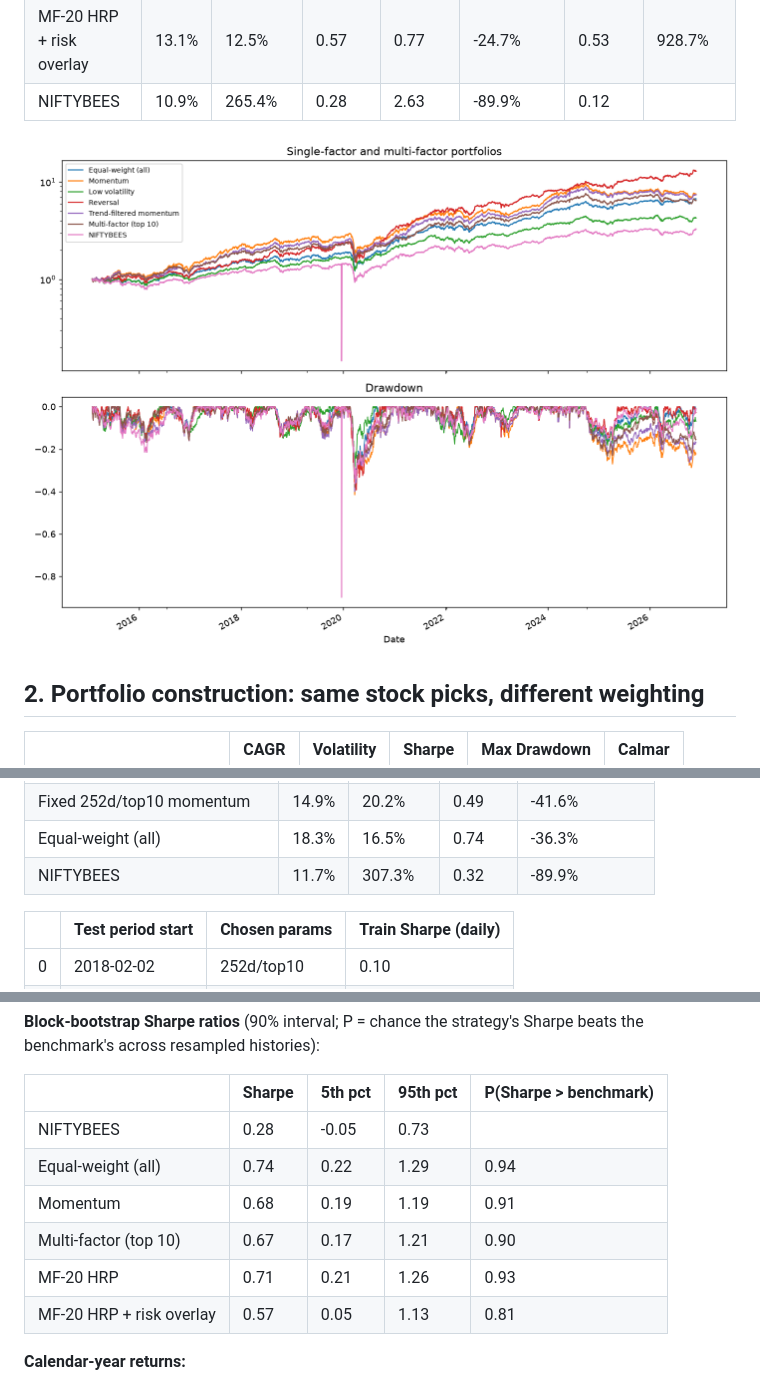
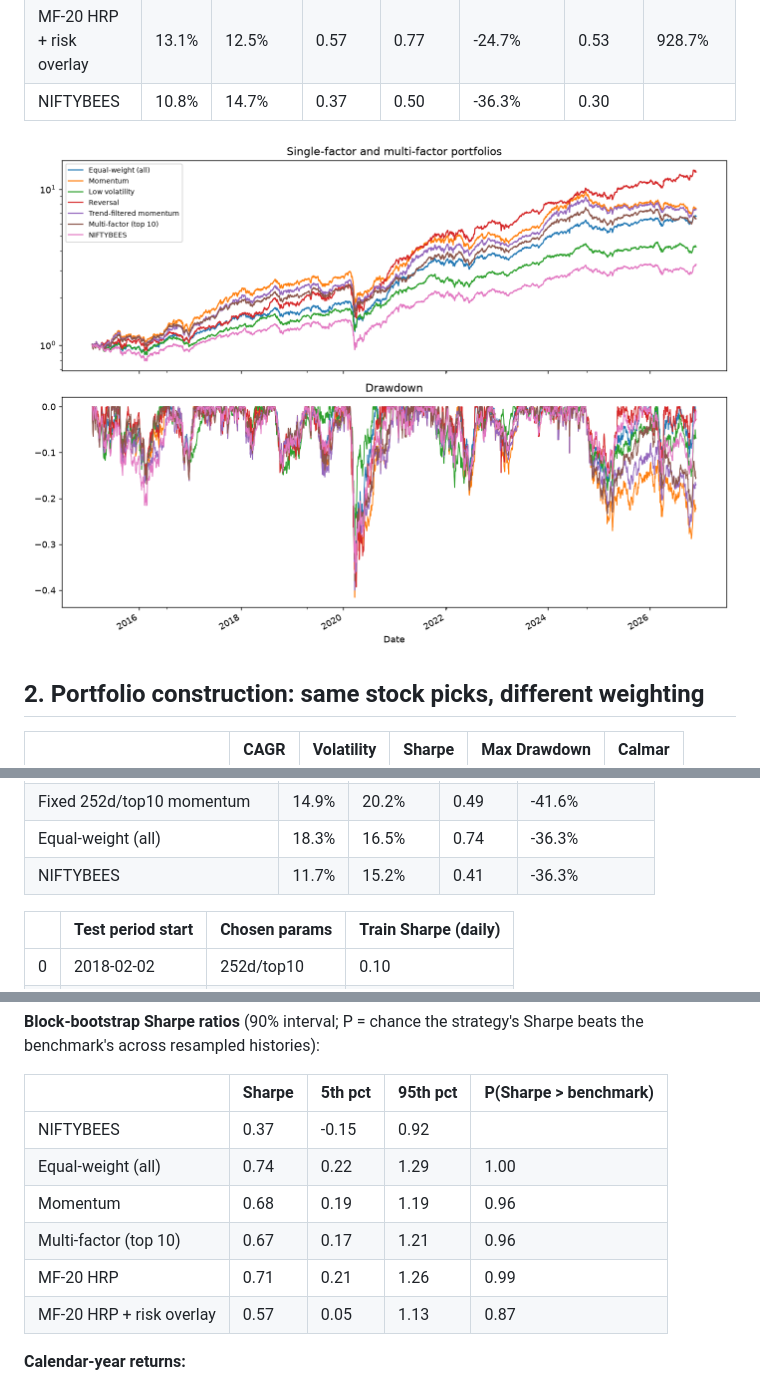
Before and after one commit to amarisking/nifty-multifactor-portfolio, a Markdown page: results/REPORT.md, 3 parts joined by grey strips. Rendered like a GitHub page; pictures changed too: results/figures/01_single_factors.png.

```diff
--- a/results/REPORT.md
+++ b/results/REPORT.md
@@ -20,7 +20,7 @@
 | MF-20 RiskParity |17.4%|15.1%|0.74|1.02|-33.7%|0.52|822.3%|
 | MF-20 HRP |16.7%|14.8%|0.71|0.99|-32.9%|0.51|928.7%|
 | MF-20 HRP + risk overlay |13.1%|12.5%|0.57|0.77|-24.7%|0.53|928.7%|
-| NIFTYBEES |10.9%|265.4%|0.28|2.63|-89.9%|0.12||
+| NIFTYBEES |10.8%|14.7%|0.37|0.50|-36.3%|0.30||
 
 ![single factors](figures/01_single_factors.png)
 
@@ -115,7 +115,7 @@ Full-sample one-day 95% VaR of MF-20 HRP: -1.35%; CVaR: -2.09%.
 | Walk-forward momentum (OOS) |14.7%|18.7%|0.51|-41.6%|
 | Fixed 252d/top10 momentum |14.9%|20.2%|0.49|-41.6%|
 | Equal-weight (all) |18.3%|16.5%|0.74|-36.3%|
-| NIFTYBEES |11.7%|307.3%|0.32|-89.9%|
+| NIFTYBEES |11.7%|15.2%|0.41|-36.3%|
 
 | |Test period start|Chosen params|Train Sharpe (daily)|
 |---|---|---|---|
@@ -133,12 +133,12 @@ Full-sample one-day 95% VaR of MF-20 HRP: -1.35%; CVaR: -2.09%.
 
 | |Sharpe|5th pct|95th pct|P(Sharpe > benchmark)|
 |---|---|---|---|---|
-| NIFTYBEES |0.28|-0.05|0.73||
-| Equal-weight (all) |0.74|0.22|1.29|0.94|
-| Momentum |0.68|0.19|1.19|0.91|
-| Multi-factor (top 10) |0.67|0.17|1.21|0.90|
-| MF-20 HRP |0.71|0.21|1.26|0.93|
-| MF-20 HRP + risk overlay |0.57|0.05|1.13|0.81|
+| NIFTYBEES |0.37|-0.15|0.92||
+| Equal-weight (all) |0.74|0.22|1.29|1.00|
+| Momentum |0.68|0.19|1.19|0.96|
+| Multi-factor (top 10) |0.67|0.17|1.21|0.96|
+| MF-20 HRP |0.71|0.21|1.26|0.99|
+| MF-20 HRP + risk overlay |0.57|0.05|1.13|0.87|
 
 **Calendar-year returns:**
 
```
Also changed, not shown: other parts of results/REPORT.md (+15 -15 lines), results/figures/02_construction_methods.png, results/figures/06_calendar_years.png, 6 other files.
